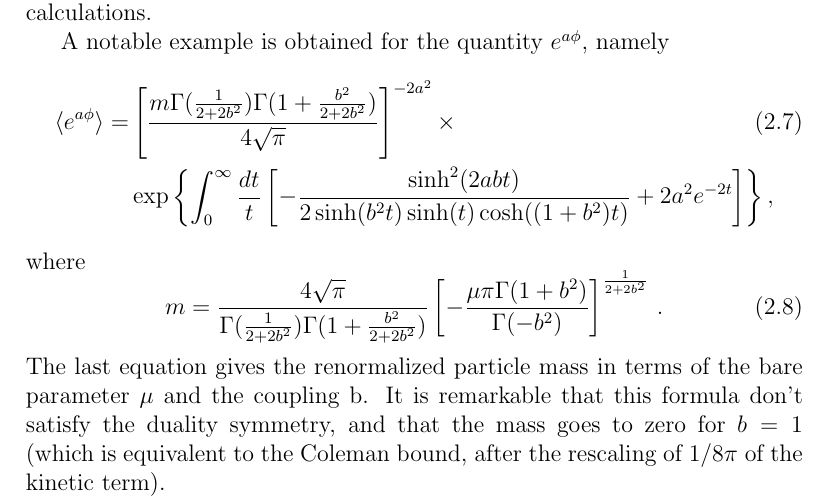
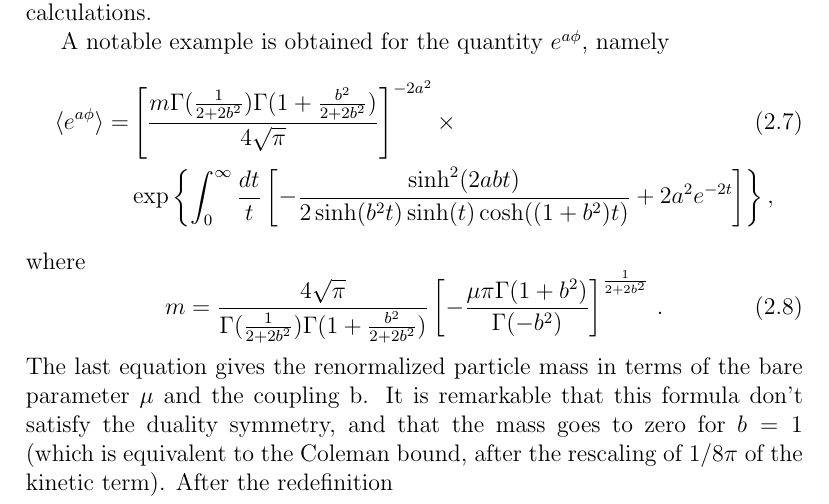
Before and after one commit to vinci128/sinh-gordon-latex, a LaTeX document (shgordon.tex): part of page 4 of 9, cut so that both start at the same text. Compiled offline with pdfLaTeX.

```diff
--- a/shgordon.tex
+++ b/shgordon.tex
@@ -51,6 +51,7 @@
 \label{eq:mass_continuum}
 m = \dfrac{4 \sqrt{\pi}}{\Gamma(\frac{1}{2+2b^2})\Gamma(1 +\frac{b^2}{2+2b^2}) } \left[ - \dfrac{\mu \pi \Gamma(1+b^2)}{\Gamma(-b^2)} \right]^{\frac{1}{2+2b^2}} \,.
 \end{equation} The last equation gives the renormalized particle mass in terms of the bare parameter $\mu$ and the coupling b. It is remarkable that this formula don't satisfy the duality symmetry, and that the mass goes to zero for $b=1$ (which is equivalent to the Coleman bound, after the rescaling of $1/8\pi$ of the kinetic term).
+After the redefinition
 
 \chapter{Lattice setup}
 
```
Also changed, not shown: shgordon.pdf, 4 other files.
